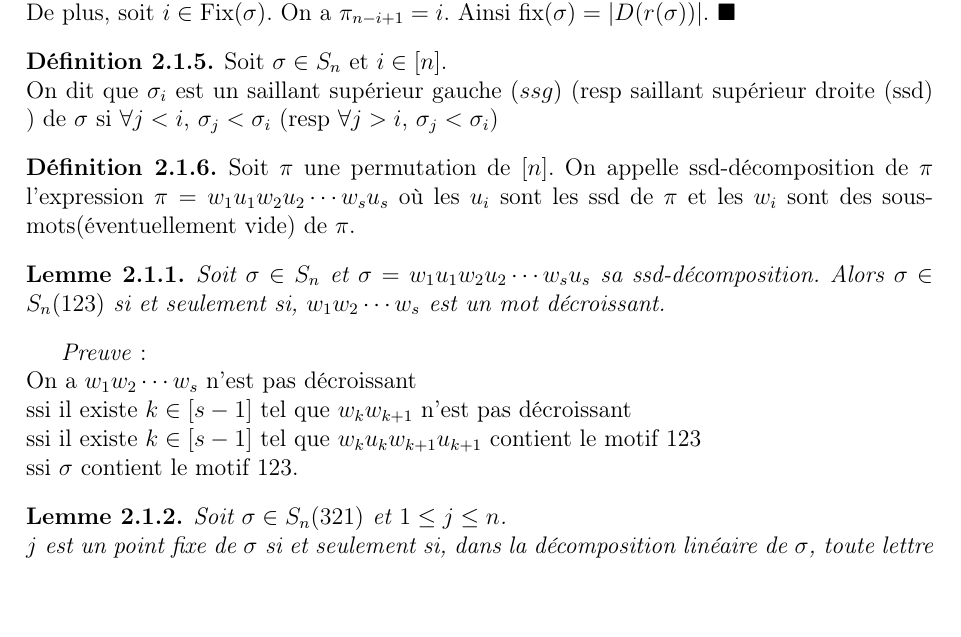
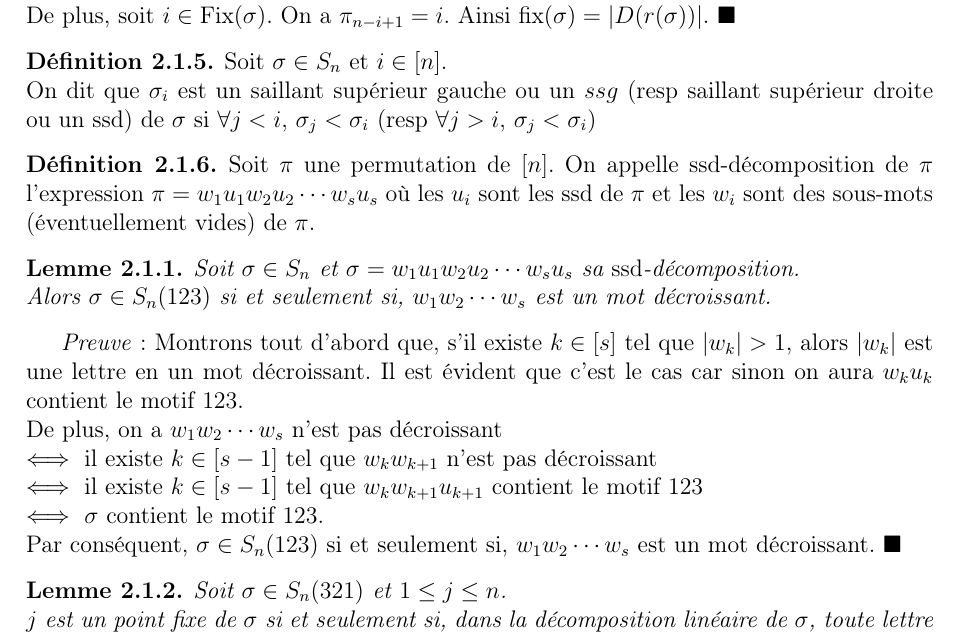
Before and after one commit to GandhiAndrianarivony/Memoire-Combinatoire-v2, a LaTeX document (main.tex, which reads chapters/Nombres de Fine, relation similarité et permutations.tex): part of page 18 of 49, cut so that both start at the same text, the shorter picture padded with empty space. Compiled offline with pdfLaTeX.

Commit message:
Fix demo of Lemma 2.1.1

```diff
--- a/chapters/Nombres de Fine, relation similarité et permutations.tex
+++ b/chapters/Nombres de Fine, relation similarité et permutations.tex
@@ -143,25 +143,30 @@ De plus, soit $i\in \text{Fix}(\sigma)$. On a $\pi_{n-i+1}=i$. Ainsi fix$(\sigma
 \begin{definition}
 	\begin{rm}
 		Soit $\sigma\in S_{n}$ et  $i\in [n]$.\\
-		On dit que $\sigma_{i}$ est un saillant supérieur gauche $(ssg)$ (resp saillant
-		supérieur droite (ssd) )  de $\sigma$ si $\forall j<i\text{, }\sigma_{j}<\sigma_{i}$
+		On dit que $\sigma_{i}$ est un saillant supérieur gauche ou un $ssg$ (resp saillant
+		supérieur droite ou un ssd)  de $\sigma$ si $\forall j<i\text{, }\sigma_{j}<\sigma_{i}$
 		(resp $\forall j>i$, $\sigma_{j}<\sigma_{i}$)
 	\end{rm}
 \end{definition}
 
 \begin{definition}
 	\begin{rm}
-		Soit $\pi$ une permutation de $[n]$. On appelle ssd-décomposition de $\pi$ l'expression $\pi = w_{1}u_{1}w_{2}u_2 \cdots w_{s}u_{s}$ où les $u_{i}$ sont les ssd de $\pi$ et les $w_{i}$ sont des sous-mots(éventuellement vide)  de $\pi$.
+		Soit $\pi$ une permutation de $[n]$. On appelle ssd-décomposition de $\pi$ l'expression $\pi = w_{1}u_{1}w_{2}u_2 \cdots w_{s}u_{s}$ où les $u_{i}$ sont les ssd de $\pi$ et les $w_{i}$ sont des sous-mots (éventuellement vides)  de $\pi$.
 	\end{rm}
 \end{definition}
 \begin{lemme}
-	Soit $\sigma \in S_{n}$ et $\sigma = w_{1}u_{1}w_{2}u_2 \cdots w_{s}u_{s}$ sa ssd-décomposition. Alors $\sigma \in S_{n}(123)$ si et seulement si, $w_{1}w_{2}\cdots w_{s}$ est un mot décroissant.
+	Soit $\sigma \in S_{n}$ et $\sigma = w_{1}u_{1}w_{2}u_2 \cdots w_{s}u_{s}$ sa $\rm{ssd}$-décomposition. \\
+	Alors $\sigma \in S_{n}(123)$ si et seulement si, $w_{1}w_{2}\cdots w_{s}$ est un mot décroissant.
 \end{lemme}
-\textit{Preuve}:\\
-On a $w_{1}w_{2}\cdots w_{s}$  n'est pas décroissant\\
-ssi il existe $k \in [s - 1]$ tel que $w_{k} w_{k+1}$ n'est pas décroissant\\
-ssi il existe $k \in [s - 1]$ tel que $w_{k} u_{k} w_{k+1} u_{k+1}$ contient le motif 123\\
-ssi $\sigma$ contient le motif 123.
+\textit{Preuve}:
+Montrons tout d'abord que, s'il existe $k\in [s]$ tel que $|w_{k}|>1$, alors $|w_{k}|$ est une lettre en un mot décroissant. Il est évident que c'est le cas car sinon on aura $w_{k}u_{k}$ contient le motif $123$.\\
+De plus, on a
+$w_{1}w_{2}\cdots w_{s}$  n'est pas décroissant\\
+$\iff$ il existe $k \in [s - 1]$ tel que $w_{k} w_{k+1}$ n'est pas décroissant\\
+$\iff$ il existe $k \in [s - 1]$ tel que $w_{k} w_{k+1} u_{k+1}$ contient le motif 123\\
+$\iff$ $\sigma$ contient le motif 123.\\
+Par conséquent, $\sigma \in S_{n}(123)$ si et seulement si, $w_{1}w_{2}\cdots w_{s}$ est un mot décroissant. $\blacksquare$
+
 \begin{lemme} \label{jPtFix}
 	Soit $\sigma \in S_{n}(321)$ et $1\leq j \leq n$.\\ $j$ est un point fixe de $\sigma$ si et seulement si, dans la décomposition linéaire de $\sigma$, toute lettre à gauche de $j$ est plus petite que $j$ et toute lettre à droite de $j$ est plus grande que $j$.
 \end{lemme}
```
Also changed, not shown: main.pdf.
